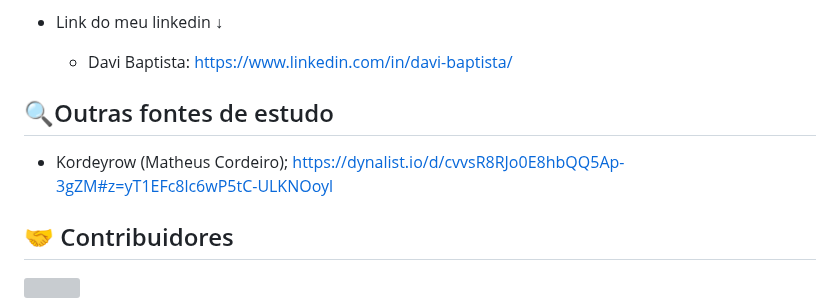
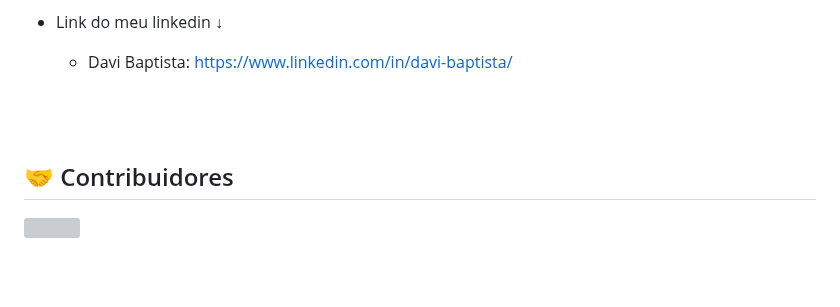
Before and after one commit to baptixta/guia-do-game-designer, a Markdown page: README.md, the part around one of its changes. Drawn GitHub-style; blank space fills up the shorter version; grey boxes are pictures that could not be loaded.

```diff
--- a/README.md
+++ b/README.md
@@ -147,8 +156,7 @@ Além de todos os links organizados e estruturados em níveis no site do [**Guia
 - Link do meu linkedin ↓
   - Davi Baptista: <https://www.linkedin.com/in/davi-baptista/>
 
-## 🔍Outras fontes de estudo
-  - Kordeyrow (Matheus Cordeiro); <https://dynalist.io/d/cvvsR8RJo0E8hbQQ5Ap-3gZM#z=yT1EFc8lc6wP5tC-ULKNOoyl>
+<br><br>
 
 ## 🤝 Contribuidores
 
```
Also changed, not shown: other parts of README.md (+9 -0 lines).
